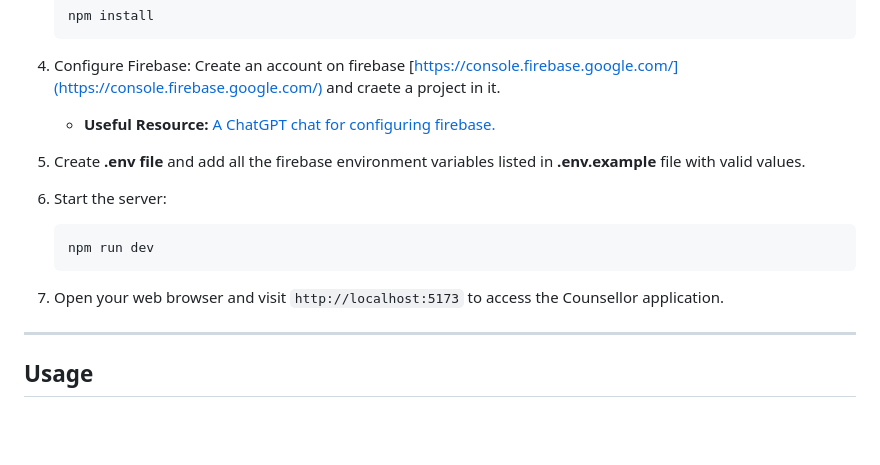
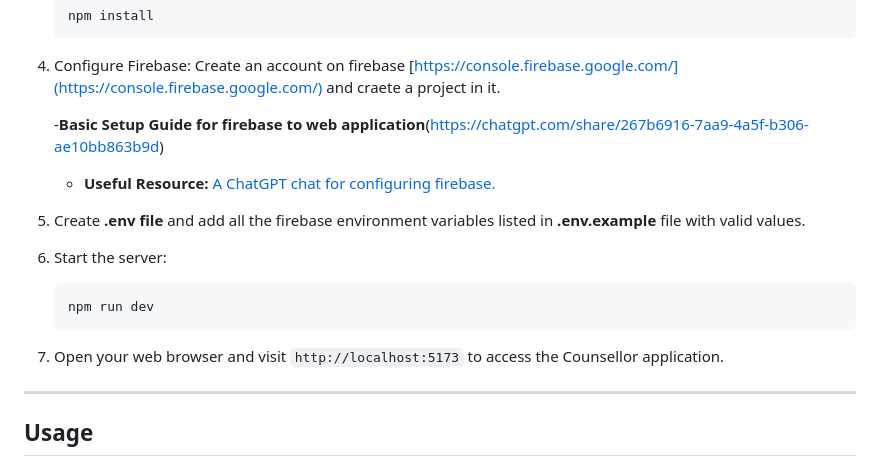
Before and after one commit to Counselllor/Counsellor-Web, a Markdown page: README.md, the part around the change. GitHub-like rendering; blank space fills up the shorter version.

Commit message:
Update README.md
Added basic firebase with website setup steps.

````diff
--- a/README.md
+++ b/README.md
@@ -85,18 +85,20 @@ To run Counsellor locally, follow these steps:
 
 4. Configure Firebase: Create an account on firebase [https://console.firebase.google.com/](https://console.firebase.google.com/) and craete a project in it.
 
+
+   -**Basic Setup Guide for firebase to web application**(https://chatgpt.com/share/267b6916-7aa9-4a5f-b306-ae10bb863b9d)
     - **Useful Resource:** [A ChatGPT chat for configuring firebase.](https://chat.openai.com/share/4f1645a4-b6a0-40d0-b42b-9263236824f0)
 
 
-5. Create **.env file** and add all the firebase environment variables listed in **.env.example**  file with valid values.
+6. Create **.env file** and add all the firebase environment variables listed in **.env.example**  file with valid values.
 
-6. Start the server:
+7. Start the server:
 
    ```
    npm run dev
    ```
 
-7. Open your web browser and visit `http://localhost:5173` to access the Counsellor application.
+8. Open your web browser and visit `http://localhost:5173` to access the Counsellor application.
 
 <hr>
 
````
